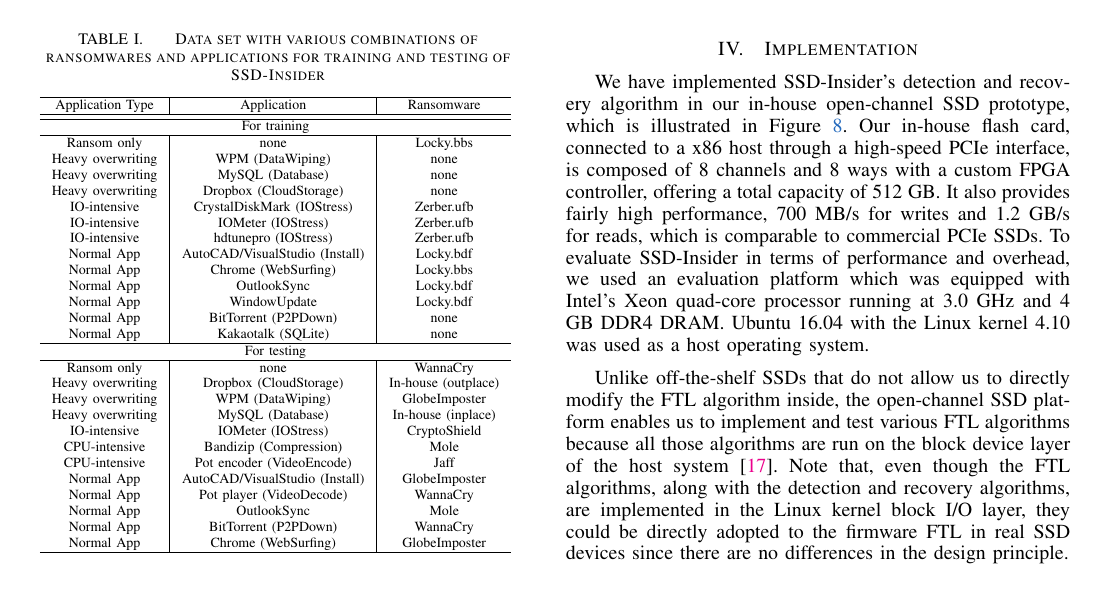
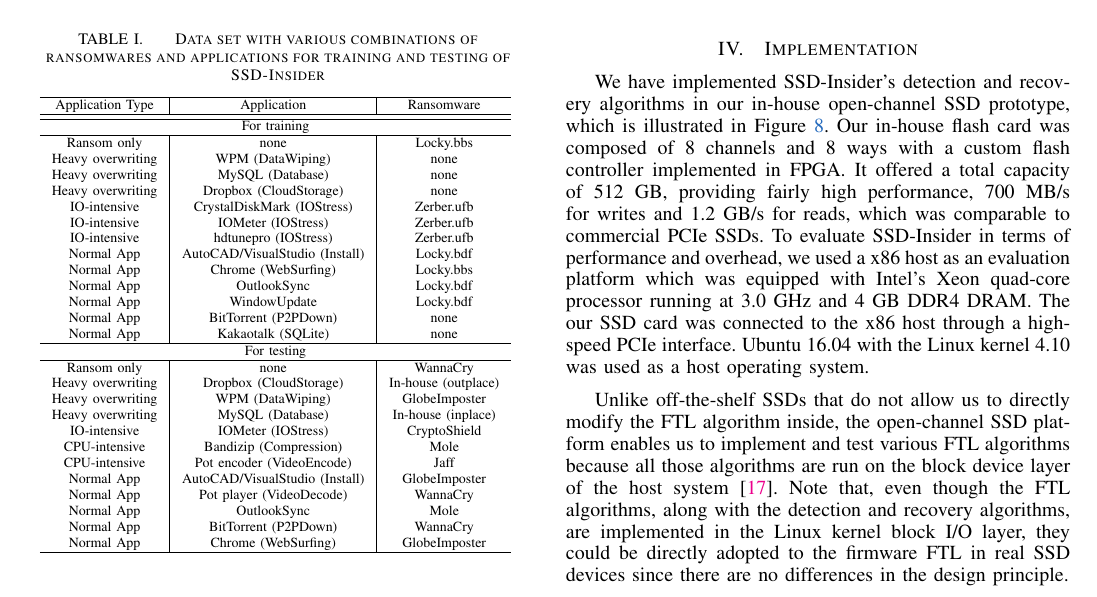
Before and after one commit to gilez/-SoF-SSD-Insider, a LaTeX paper (main-ndss18.tex): part of page 9 of 15, cut so that both start at the same text. Compiled offline with pdfLaTeX.

Commit message:
remove reds

```diff
--- a/main-ndss18.tex
+++ b/main-ndss18.tex
@@ -1384,18 +1384,19 @@
 \end{table}
 
 \section{Implementation}
-We have implemented \ours{}'s detection and recovery algorithm in
+We have implemented \ours{}'s detection and recovery algorithms in
 our in-house open-channel SSD prototype, which is illustrated in
-Figure~\ref{fig:platform}.  Our in-house flash card, connected to a
-x86 host through a high-speed PCIe interface, is composed of 8
-channels and 8 ways with a custom FPGA controller, offering a total
-capacity of 512 GB. It also provides fairly high performance, 700
-MB/s for writes and 1.2 GB/s for reads, which is comparable to
-commercial PCIe SSDs.  To evaluate \ours{} in terms of performance
-and overhead, we used an evaluation platform which was equipped
-with Intel's Xeon quad-core processor running at 3.0 GHz and 4 GB
-DDR4 DRAM. Ubuntu 16.04 with the Linux kernel 4.10 was used as a
-host operating system.
+Figure~\ref{fig:platform}.  Our in-house flash card was composed of
+8 channels and 8 ways with a custom flash controller implemented in
+FPGA.  It offered a total capacity of 512 GB, providing fairly high
+performance, 700 MB/s for writes and 1.2 GB/s for reads, which was
+comparable to commercial PCIe SSDs.  To evaluate \ours{} in terms
+of performance and overhead, we used a x86 host as an evaluation
+platform which was equipped with Intel's Xeon quad-core processor
+running at 3.0 GHz and 4 GB DDR4 DRAM.  The our SSD card was
+connected to the x86 host through a high-speed PCIe interface.
+Ubuntu 16.04 with the Linux kernel 4.10 was used as a host
+operating system.
 
 Unlike off-the-shelf SSDs that do not allow us to directly modify
 the FTL algorithm inside, the open-channel SSD platform enables us
```
Also changed, not shown: main-ndss18.tex (12 more changed lines).
